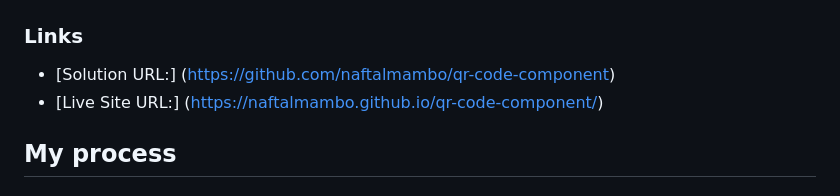
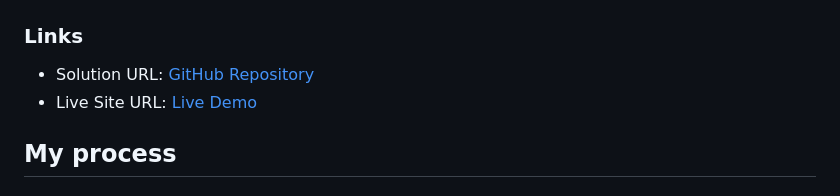
Before and after one commit to naftalmambo/qr-code-component, a Markdown page: README.md, the part around the change. Rendered like a GitHub page.

```diff
--- a/README.md
+++ b/README.md
@@ -30,8 +30,8 @@ A simple component to practice layout skills using HTML and CSS.
 
 ### Links
 
-- [Solution URL:] (https://github.com/naftalmambo/qr-code-component)
-- [Live Site URL:] (https://naftalmambo.github.io/qr-code-component/)
+- Solution URL: [GitHub Repository](https://github.com/naftalmambo/qr-code-component)
+- Live Site URL: [Live Demo](https://naftalmambo.github.io/qr-code-component/)
 
 ## My process
 
```
